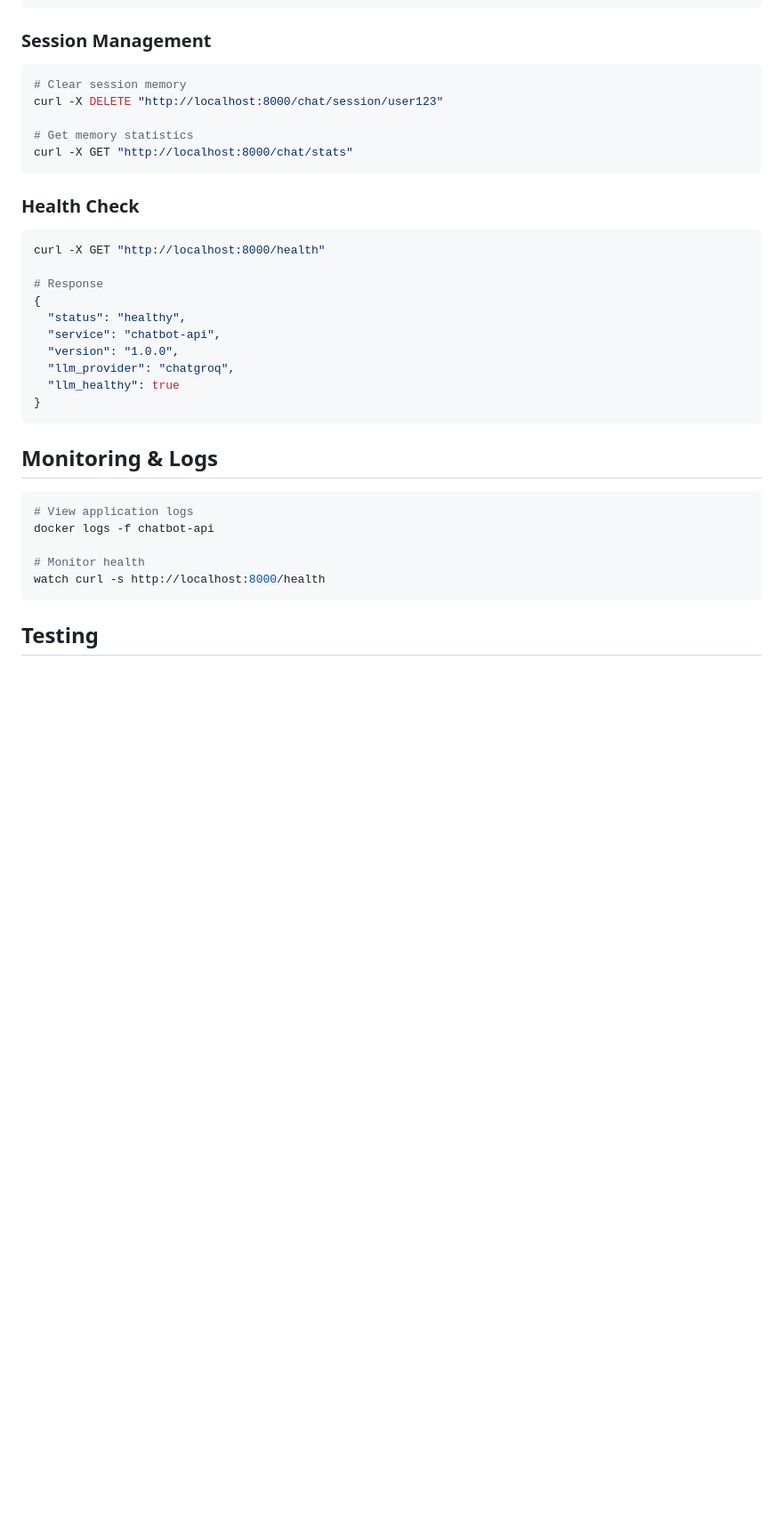
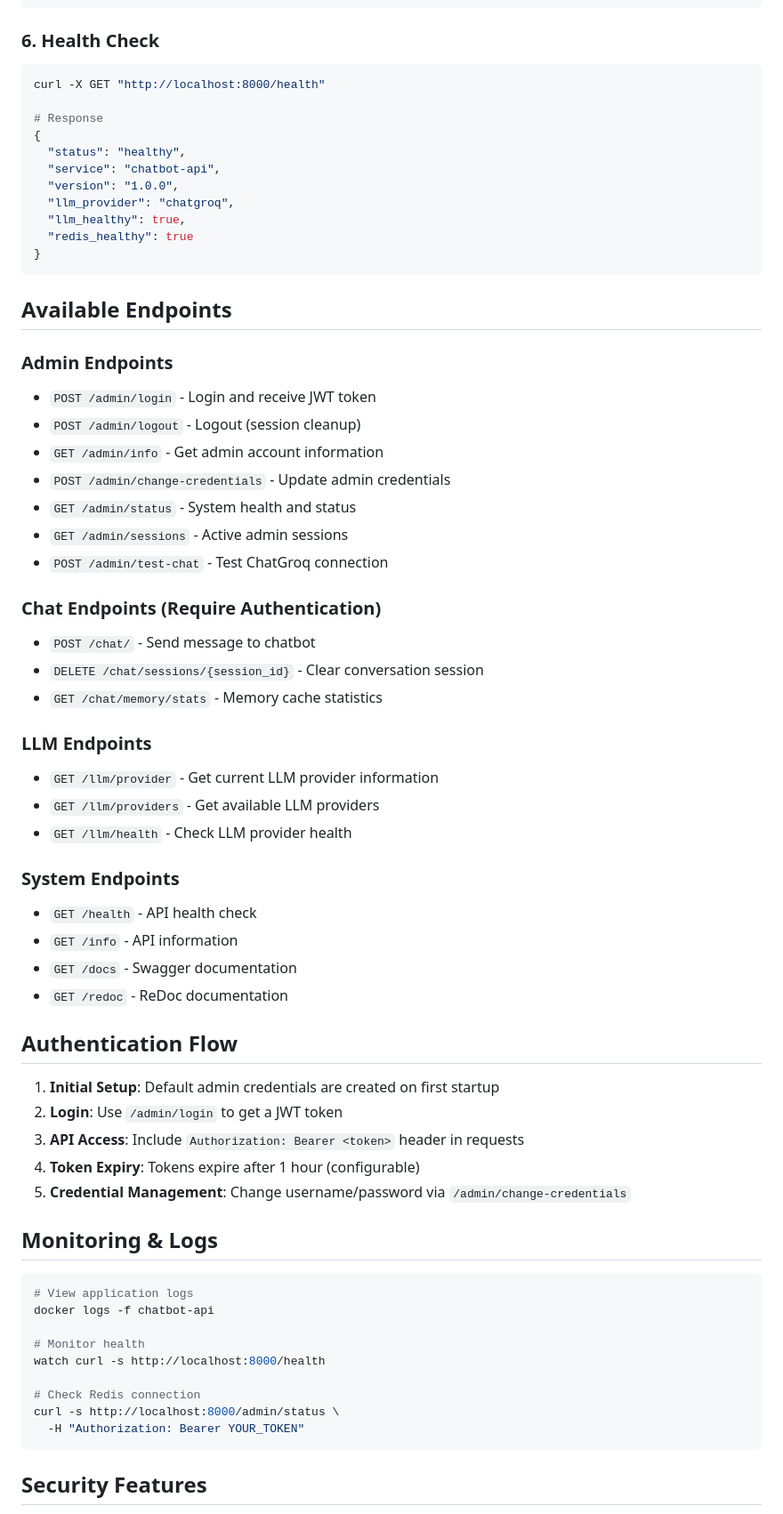
Before and after one commit to GowthamInti/medicalbotbackend, a Markdown page: README.md, the part around one of its changes. Shown at 89% size. Rendered like a GitHub page; blank space fills up the shorter version.

Commit message:
Add Redis auth, admin endpoints, and JWT security for chatbot API
Co-authored-by: gowtham.inti <gowtham.inti@student.uni-siegen.de>

````diff
--- a/README.md
+++ b/README.md
@@ -178,17 +266,7 @@ curl -X GET "http://localhost:8000/llm/provider"
 }
 ```
 
-### Session Management
-
-```bash
-# Clear session memory
-curl -X DELETE "http://localhost:8000/chat/session/user123"
-
-# Get memory statistics
-curl -X GET "http://localhost:8000/chat/stats"
-```
-
-### Health Check
+### 6. Health Check
 
 ```bash
 curl -X GET "http://localhost:8000/health"
@@ -199,9 +277,45 @@ curl -X GET "http://localhost:8000/health"
   "service": "chatbot-api",
   "version": "1.0.0",
   "llm_provider": "chatgroq",
-  "llm_healthy": true
+  "llm_healthy": true,
+  "redis_healthy": true
 }
 ```
+
+## Available Endpoints
+
+### Admin Endpoints
+- `POST /admin/login` - Login and receive JWT token
+- `POST /admin/logout` - Logout (session cleanup)
+- `GET /admin/info` - Get admin account information
+- `POST /admin/change-credentials` - Update admin credentials
+- `GET /admin/status` - System health and status
+- `GET /admin/sessions` - Active admin sessions
+- `POST /admin/test-chat` - Test ChatGroq connection
+
+### Chat Endpoints (Require Authentication)
+- `POST /chat/` - Send message to chatbot
+- `DELETE /chat/sessions/{session_id}` - Clear conversation session
+- `GET /chat/memory/stats` - Memory cache statistics
+
+### LLM Endpoints
+- `GET /llm/provider` - Get current LLM provider information
+- `GET /llm/providers` - Get available LLM providers
+- `GET /llm/health` - Check LLM provider health
+
+### System Endpoints
+- `GET /health` - API health check
+- `GET /info` - API information
+- `GET /docs` - Swagger documentation
+- `GET /redoc` - ReDoc documentation
+
+## Authentication Flow
+
+1. **Initial Setup**: Default admin credentials are created on first startup
+2. **Login**: Use `/admin/login` to get a JWT token
+3. **API Access**: Include `Authorization: Bearer <token>` header in requests
+4. **Token Expiry**: Tokens expire after 1 hour (configurable)
+5. **Credential Management**: Change username/password via `/admin/change-credentials`
 
 ## Monitoring & Logs
 
@@ -211,7 +325,11 @@ docker logs -f chatbot-api
 
 # Monitor health
 watch curl -s http://localhost:8000/health
+
+# Check Redis connection
+curl -s http://localhost:8000/admin/status \
+  -H "Authorization: Bearer YOUR_TOKEN"
 ```
 
-## Testing
+## Security Features
 
````
Also changed, not shown: other parts of README.md (+148 -28 lines).
